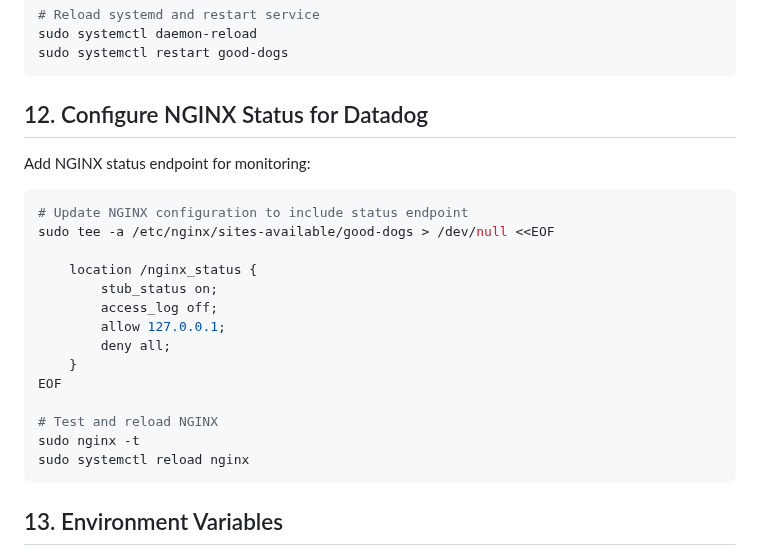
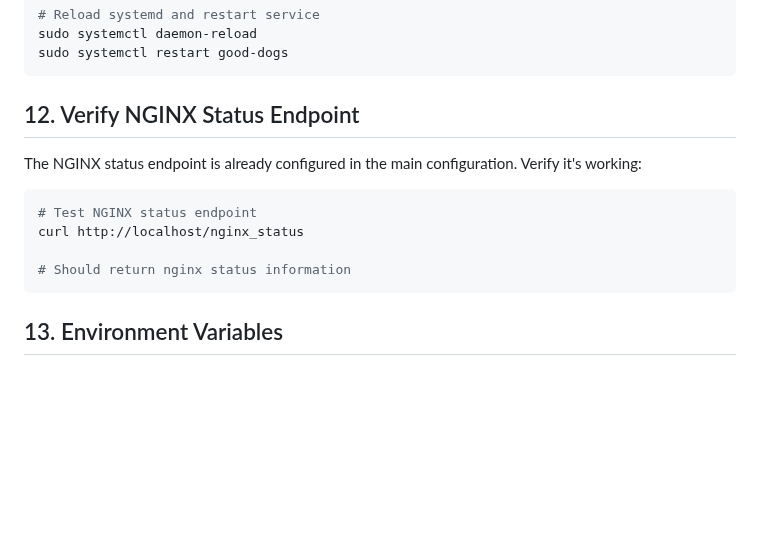
Before and after one commit to Scott-Mabe/good-dogs, a Markdown page: AWS-SETUP.md, the part around one of its changes. Rendered like a GitHub page; blank space fills up the shorter version.

````diff
--- a/AWS-SETUP.md
+++ b/AWS-SETUP.md
@@ -633,25 +701,15 @@ sudo systemctl daemon-reload
 sudo systemctl restart good-dogs
 ```
 
-## 12. Configure NGINX Status for Datadog
+## 12. Verify NGINX Status Endpoint
 
-Add NGINX status endpoint for monitoring:
+The NGINX status endpoint is already configured in the main configuration. Verify it's working:
 
 ```bash
-# Update NGINX configuration to include status endpoint
-sudo tee -a /etc/nginx/sites-available/good-dogs > /dev/null <<EOF
+# Test NGINX status endpoint
+curl http://localhost/nginx_status
 
-    location /nginx_status {
-        stub_status on;
-        access_log off;
-        allow 127.0.0.1;
-        deny all;
-    }
-EOF
-
-# Test and reload NGINX
-sudo nginx -t
-sudo systemctl reload nginx
+# Should return nginx status information
 ```
 
 ## 13. Environment Variables
````
Also changed, not shown: other parts of AWS-SETUP.md (+74 -6 lines), GCP-SETUP.md (+79 -21 lines).
